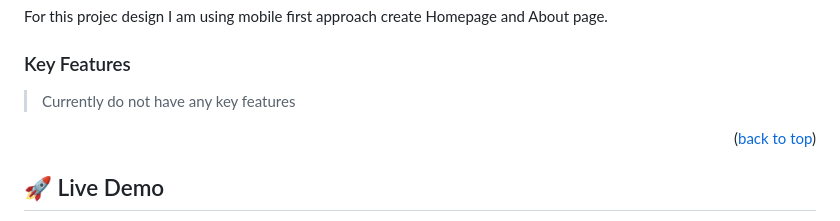
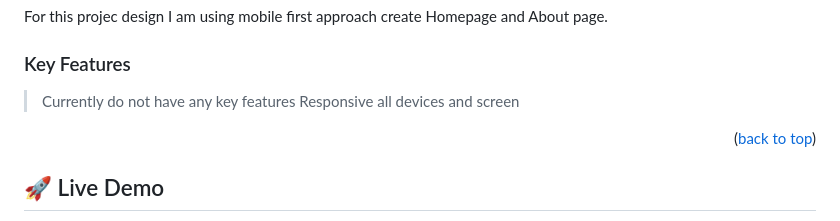
Before and after one commit to imranhossainemi/capstone_project, a Markdown page: README.md, the part around the change. Drawn GitHub-style.

```diff
--- a/README.md
+++ b/README.md
@@ -67,6 +67,7 @@ For this projec design I am using mobile first approach create Homepage and Abou
 ### Key Features <a name="key-features"></a>
 
 > Currently do not have any key features
+Responsive all devices and screen
 <!--
 - **[Validate Email Input]**
 
```
